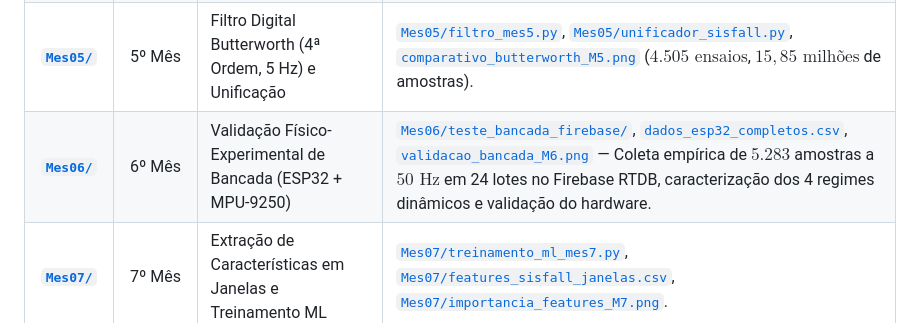
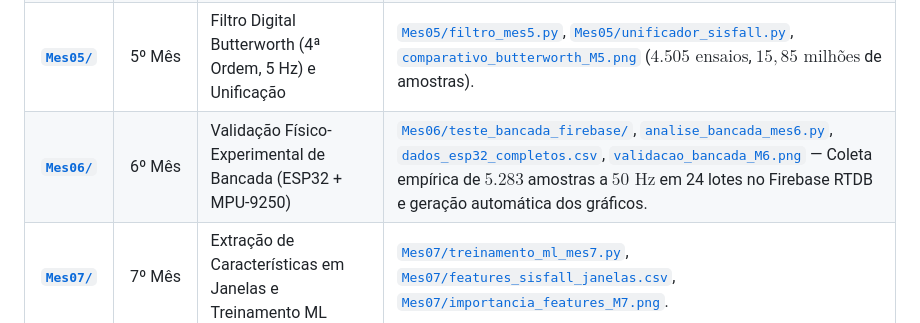
Before and after one commit to Felipeacs05/cinto-vestivel, a Markdown page: README.md, the part around the change. Rendered like a GitHub page.

```diff
--- a/README.md
+++ b/README.md
@@ -30,7 +30,7 @@ A organização do repositório acompanha rigorosamente o Cronograma de Execuç
 | [**`Mes03/`**](Mes03/README.md) | 3º Mês | Conectividade Wi-Fi e Integração com Firebase RTDB | [`Mes03/firmware_wifi_firebase.ino`](Mes03/firmware_wifi_firebase.ino), [`Mes03/README.md`](Mes03/README.md) — Envio periódico não bloqueante para `Sensores/Inercial/SVM`. |
 | [**`Mes04/`**](Mes04/README.md) | 4º Mês | Download, Estruturação e Análise Exploratória (SisFall) | [`Mes04/baixar_sisfall.py`](Mes04/baixar_sisfall.py), [`Mes04/analise_sisfall.py`](Mes04/analise_sisfall.py), gráficos [`D01_SA01`](Mes04/exploratoria_D01_SA01_R01.png), [`F01_SA01`](Mes04/exploratoria_F01_SA01_R01.png) e [`D01_SE01`](Mes04/exploratoria_D01_SE01_R01.png). |
 | [**`Mes05/`**](Mes05/README.md) | 5º Mês | Filtro Digital Butterworth (4ª Ordem, 5 Hz) e Unificação | [`Mes05/filtro_mes5.py`](Mes05/filtro_mes5.py), [`Mes05/unificador_sisfall.py`](Mes05/unificador_sisfall.py), [`comparativo_butterworth_M5.png`](Mes05/comparativo_butterworth_M5.png) ($4.505\text{ ensaios}$, $15,85\text{ milhões}$ de amostras). |
-| [**`Mes06/`**](Mes06/README.md) | 6º Mês | Validação Físico-Experimental de Bancada (ESP32 + MPU-9250) | [`Mes06/teste_bancada_firebase/`](Mes06/teste_bancada_firebase/), [`dados_esp32_completos.csv`](Mes06/dados_esp32_completos.csv), [`validacao_bancada_M6.png`](Mes06/validacao_bancada_M6.png) — Coleta empírica de $5.283$ amostras a $50\text{ Hz}$ em 24 lotes no Firebase RTDB, caracterização dos 4 regimes dinâmicos e validação do hardware. |
+| [**`Mes06/`**](Mes06/README.md) | 6º Mês | Validação Físico-Experimental de Bancada (ESP32 + MPU-9250) | [`Mes06/teste_bancada_firebase/`](Mes06/teste_bancada_firebase/), [`analise_bancada_mes6.py`](Mes06/analise_bancada_mes6.py), [`dados_esp32_completos.csv`](Mes06/dados_esp32_completos.csv), [`validacao_bancada_M6.png`](Mes06/validacao_bancada_M6.png) — Coleta empírica de $5.283$ amostras a $50\text{ Hz}$ em 24 lotes no Firebase RTDB e geração automática dos gráficos. |
 | [**`Mes07/`**](Mes07/README.md) | 7º Mês | Extração de Características em Janelas e Treinamento ML | [`Mes07/treinamento_ml_mes7.py`](Mes07/treinamento_ml_mes7.py), [`Mes07/features_sisfall_janelas.csv`](Mes07/features_sisfall_janelas.csv), [`Mes07/importancia_features_M7.png`](Mes07/importancia_features_M7.png). |
 | [**`Mes08/`**](Mes08/README.md) | 8º Mês | Validação Cruzada (10-Fold) e Seleção do Modelo TinyML | [`Mes08/validacao_kfold_mes8.py`](Mes08/validacao_kfold_mes8.py), [`Mes08/metricas_10fold_M8.csv`](Mes08/metricas_10fold_M8.csv), [`comparativo_modelos_ml_M7_M8.png`](Mes08/comparativo_modelos_ml_M7_M8.png), [`estabilidade_kfold_M8.png`](Mes08/estabilidade_kfold_M8.png). |
 
```
Also changed, not shown: Mes06/README.md (+2 -1 lines), Mes06/validacao_bancada_M6.png, 2 other files.
